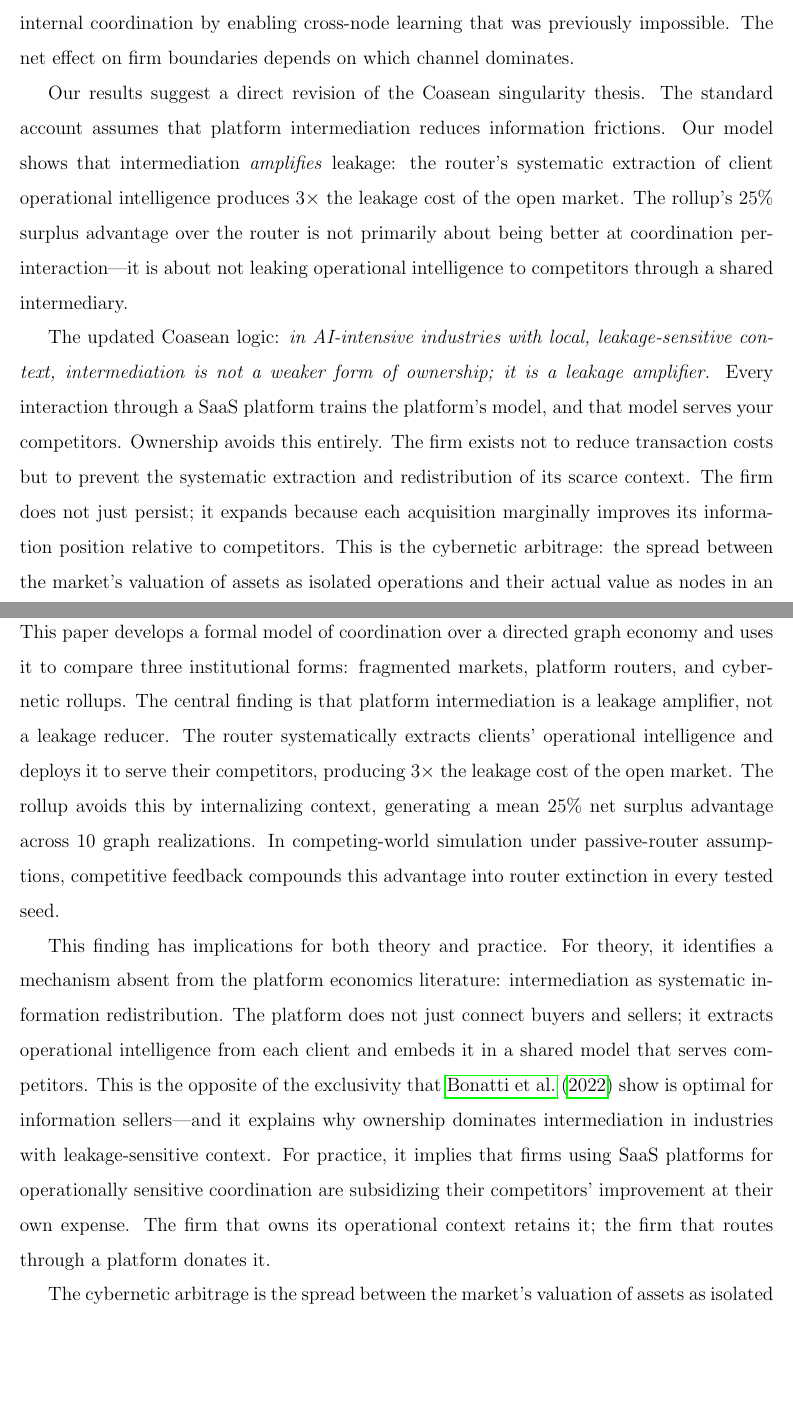
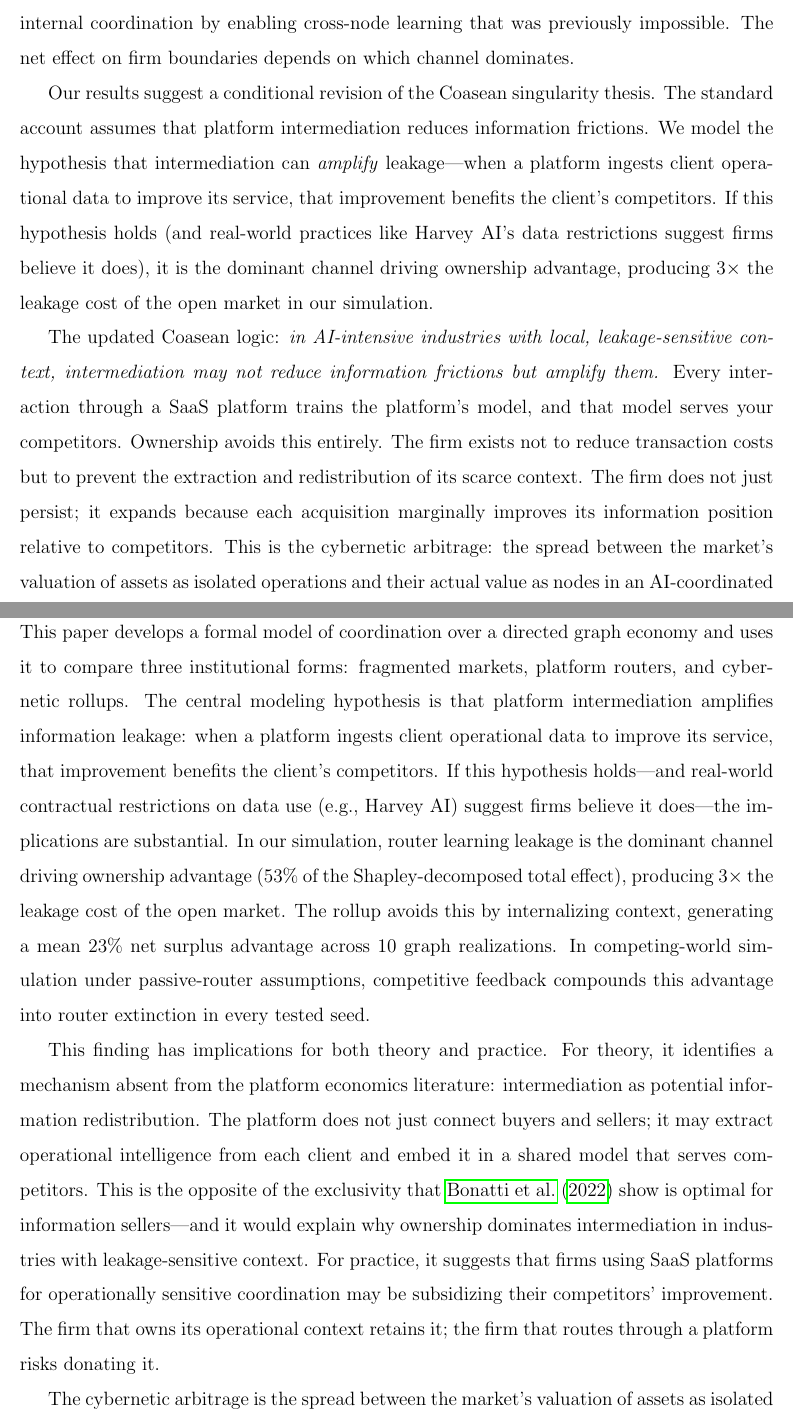
Before and after one commit to sorenlarson/against-coasean-singularity, a LaTeX paper (paper/cybernetic_arbitrage.tex): two parts of pages 34 and 37 of 39, joined at a grey line, cut so that both start at the same text, the shorter picture padded with empty space. Compiled offline with pdfLaTeX.

Commit message:
Reframe router learning leakage as modeled hypothesis, not proven result
The paper now honestly distinguishes between the assumption (platforms
amplify leakage through data extraction) and its implications (if true,
it's the dominant channel at 53% of total effect). Harvey AI restrictions
cited as real-world evidence that firms believe the hypothesis holds.

Co-Authored-By: Claude Opus 4.6 (1M context) <noreply@anthropic.com>

```diff
--- a/paper/cybernetic_arbitrage.tex
+++ b/paper/cybernetic_arbitrage.tex
@@ -738,9 +738,9 @@ The parallel model identifies \textit{which channels} create the structural edge
 
 The Coasean singularity thesis---that AI-driven transaction cost reduction will dissolve firms into agent-mediated markets---captures one real channel while missing another. Yes, AI reduces the cost of market coordination. But simultaneously, AI increases the \textit{value} of internal coordination by enabling cross-node learning that was previously impossible. The net effect on firm boundaries depends on which channel dominates.
 
-Our results suggest a direct revision of the Coasean singularity thesis. The standard account assumes that platform intermediation reduces information frictions. Our model shows that intermediation \textit{amplifies} leakage: the router's systematic extraction of client operational intelligence produces $3\times$ the leakage cost of the open market. The rollup's 25\% surplus advantage over the router is not primarily about being better at coordination per-interaction---it is about not leaking operational intelligence to competitors through a shared intermediary.
+Our results suggest a conditional revision of the Coasean singularity thesis. The standard account assumes that platform intermediation reduces information frictions. We model the hypothesis that intermediation can \textit{amplify} leakage---when a platform ingests client operational data to improve its service, that improvement benefits the client's competitors. If this hypothesis holds (and real-world practices like Harvey AI's data restrictions suggest firms believe it does), it is the dominant channel driving ownership advantage, producing $3\times$ the leakage cost of the open market in our simulation.
 
-The updated Coasean logic: \textit{in AI-intensive industries with local, leakage-sensitive context, intermediation is not a weaker form of ownership; it is a leakage amplifier.} Every interaction through a SaaS platform trains the platform's model, and that model serves your competitors. Ownership avoids this entirely. The firm exists not to reduce transaction costs but to prevent the systematic extraction and redistribution of its scarce context. The firm does not just persist; it expands because each acquisition marginally improves its information position relative to competitors. This is the cybernetic arbitrage: the spread between the market's valuation of assets as isolated operations and their actual value as nodes in an AI-coordinated portfolio---a spread that is small per-node but cumulative across the vertical.
+The updated Coasean logic: \textit{in AI-intensive industries with local, leakage-sensitive context, intermediation may not reduce information frictions but amplify them.} Every interaction through a SaaS platform trains the platform's model, and that model serves your competitors. Ownership avoids this entirely. The firm exists not to reduce transaction costs but to prevent the extraction and redistribution of its scarce context. The firm does not just persist; it expands because each acquisition marginally improves its information position relative to competitors. This is the cybernetic arbitrage: the spread between the market's valuation of assets as isolated operations and their actual value as nodes in an AI-coordinated portfolio---a spread that is small per-node but cumulative across the vertical.
 
 \subsection{When Does the Rollup Thesis Fail?}
 
@@ -774,9 +774,9 @@ Fifth, the model does not capture \textit{strategic information withholding} by
 \section{Conclusion}
 %=============================================================================
 
-This paper develops a formal model of coordination over a directed graph economy and uses it to compare three institutional forms: fragmented markets, platform routers, and cybernetic rollups. The central finding is that platform intermediation is a leakage amplifier, not a leakage reducer. The router systematically extracts clients' operational intelligence and deploys it to serve their competitors, producing $3\times$ the leakage cost of the open market. The rollup avoids this by internalizing context, generating a mean 25\% net surplus advantage across 10 graph realizations. In competing-world simulation under passive-router assumptions, competitive feedback compounds this advantage into router extinction in every tested seed.
+This paper develops a formal model of coordination over a directed graph economy and uses it to compare three institutional forms: fragmented markets, platform routers, and cybernetic rollups. The central modeling hypothesis is that platform intermediation amplifies information leakage: when a platform ingests client operational data to improve its service, that improvement benefits the client's competitors. If this hypothesis holds---and real-world contractual restrictions on data use (e.g., Harvey AI) suggest firms believe it does---the implications are substantial. In our simulation, router learning leakage is the dominant channel driving ownership advantage (53\% of the Shapley-decomposed total effect), producing $3\times$ the leakage cost of the open market. The rollup avoids this by internalizing context, generating a mean 23\% net surplus advantage across 10 graph realizations. In competing-world simulation under passive-router assumptions, competitive feedback compounds this advantage into router extinction in every tested seed.
 
-This finding has implications for both theory and practice. For theory, it identifies a mechanism absent from the platform economics literature: intermediation as systematic information redistribution. The platform does not just connect buyers and sellers; it extracts operational intelligence from each client and embeds it in a shared model that serves competitors. This is the opposite of the exclusivity that \citet{bonatti2022} show is optimal for information sellers---and it explains why ownership dominates intermediation in industries with leakage-sensitive context. For practice, it implies that firms using SaaS platforms for operationally sensitive coordination are subsidizing their competitors' improvement at their own expense. The firm that owns its operational context retains it; the firm that routes through a platform donates it.
+This finding has implications for both theory and practice. For theory, it identifies a mechanism absent from the platform economics literature: intermediation as potential information redistribution. The platform does not just connect buyers and sellers; it may extract operational intelligence from each client and embed it in a shared model that serves competitors. This is the opposite of the exclusivity that \citet{bonatti2022} show is optimal for information sellers---and it would explain why ownership dominates intermediation in industries with leakage-sensitive context. For practice, it suggests that firms using SaaS platforms for operationally sensitive coordination may be subsidizing their competitors' improvement. The firm that owns its operational context retains it; the firm that routes through a platform risks donating it.
 
 The cybernetic arbitrage is the spread between the market's valuation of assets as isolated operations and their actual value as nodes in an AI-coordinated portfolio where context is internalized rather than leaked. The winners of this era will not be the platforms that intermediate between independent firms---they will be the entities that own the nodes where context is born, retain that context internally, and compound it through cross-node learning that no intermediary can replicate.
 
```
Also changed, not shown: paper/cybernetic_arbitrage.pdf, paper/cybernetic_arbitrage.tex (4 more changed lines).
